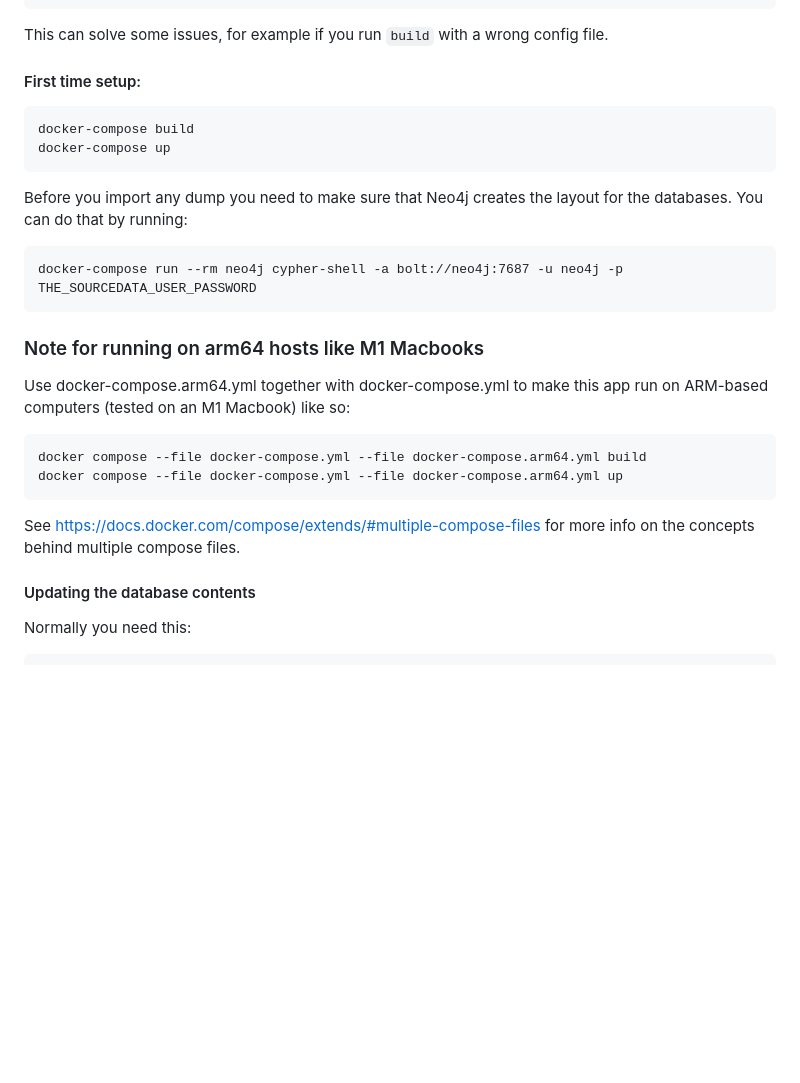
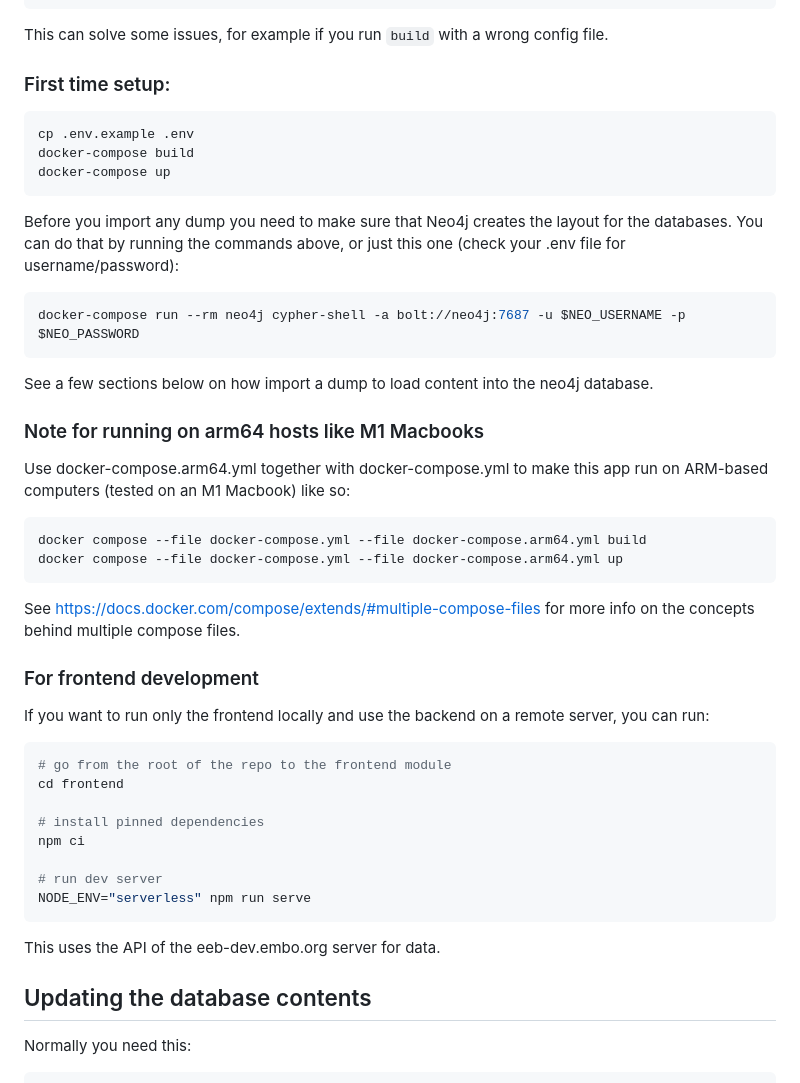
Before and after one commit to source-data/sd-graph, a Markdown page: README.md, the part around the change. Drawn GitHub-style; blank space fills up the shorter version.

Commit message:
Updated README with more first-time-setup info

````diff
--- a/README.md
+++ b/README.md
@@ -22,18 +22,22 @@ docker-compose down --volumes # to clean the content of the volumes
 
 This can solve some issues, for example if you run `build` with a wrong config file.
 
-#### First time setup:
+### First time setup:
 
 ```bash
+cp .env.example .env
 docker-compose build
 docker-compose up
 ```
 
-Before you import any dump you need to make sure that Neo4j creates the layout for the databases. You can do that by running:
+Before you import any dump you need to make sure that Neo4j creates the layout for the databases.
+You can do that by running the commands above, or just this one (check your .env file for username/password):
 
+```bash
+docker-compose run --rm neo4j cypher-shell -a bolt://neo4j:7687 -u $NEO_USERNAME -p $NEO_PASSWORD
 ```
-docker-compose run --rm neo4j cypher-shell -a bolt://neo4j:7687 -u neo4j -p THE_SOURCEDATA_USER_PASSWORD
-```
+
+See a few sections below on how import a dump to load content into the neo4j database.
 
 ### Note for running on arm64 hosts like M1 Macbooks
 
@@ -46,7 +50,24 @@ docker compose --file docker-compose.yml --file docker-compose.arm64.yml up
 
 See https://docs.docker.com/compose/extends/#multiple-compose-files for more info on the concepts behind multiple compose files.
 
-#### Updating the database contents
+### For frontend development
+
+If you want to run only the frontend locally and use the backend on a remote server, you can run:
+
+```bash
+# go from the root of the repo to the frontend module
+cd frontend
+
+# install pinned dependencies
+npm ci
+
+# run dev server
+NODE_ENV="serverless" npm run serve
+```
+
+This uses the API of the eeb-dev.embo.org server for data.
+
+## Updating the database contents
 Normally you need this:
 ```bash
 docker-compose  build
````
